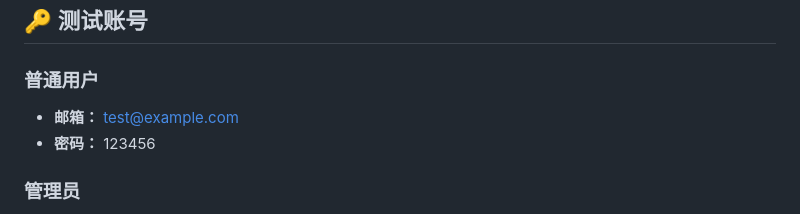
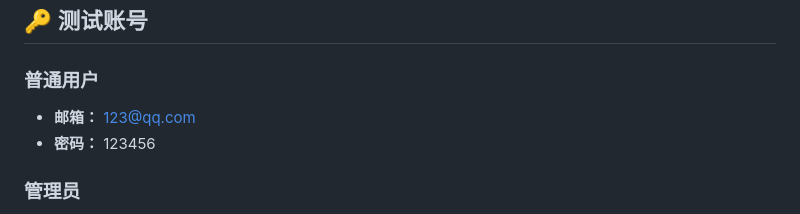
Before and after one commit to jklee-coder/shopping-platform, a Markdown page: README.md, the part around the change. Rendered like a GitHub page.

```diff
--- a/README.md
+++ b/README.md
@@ -107,7 +107,7 @@ npm start
 
 ### 普通用户
 
-- **邮箱：** test@example.com
+- **邮箱：** 123@qq.com
 - **密码：** 123456
 
 ### 管理员
```
